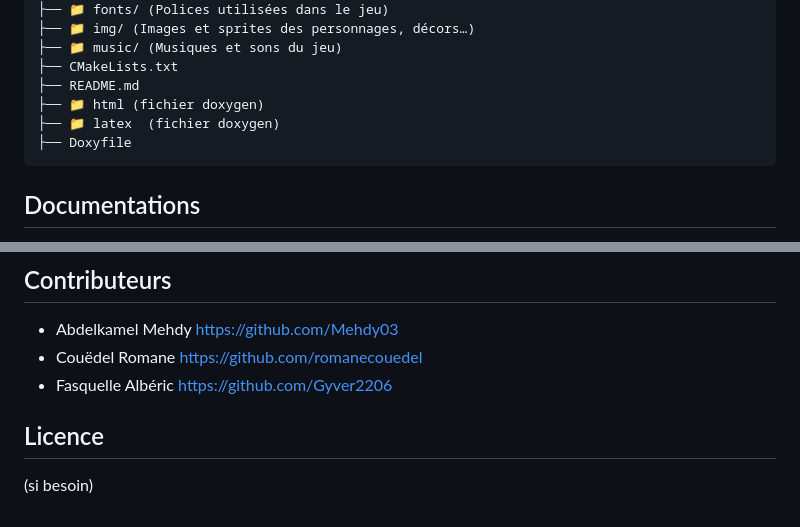
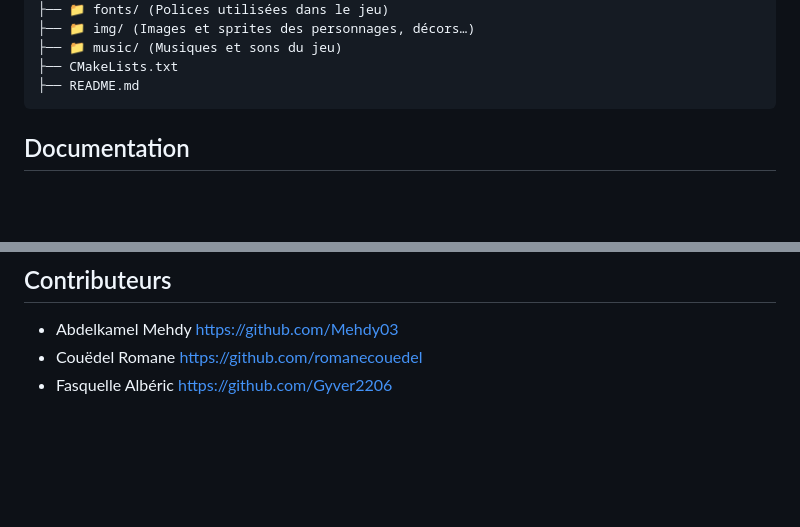
Before and after one commit to romanecouedel/ramio_project, a Markdown page: README.md, 2 parts joined by grey strips. Drawn GitHub-style; blank space fills up the shorter version.

````diff
--- a/README.md
+++ b/README.md
@@ -88,10 +88,7 @@ Une fois la fin de jeu activé, on peut voir si on a gagné ou perdu, le temps q
 ├── 📁 music/ (Musiques et sons du jeu)
 ├── CMakeLists.txt
 ├── README.md
-├── 📁 html (fichier doxygen)
-├── 📁 latex  (fichier doxygen)
-├── Doxyfile
 ```
 
-## Documentations
+## Documentation
 
@@ -104,7 +99,3 @@ Une fois la fin de jeu activé, on peut voir si on a gagné ou perdu, le temps q
 - Abdelkamel Mehdy https://github.com/Mehdy03
 - Couëdel Romane https://github.com/romanecouedel
 - Fasquelle Albéric https://github.com/Gyver2206
-
-
-## Licence
-(si besoin)
````
Also changed, not shown: other parts of README.md (+1 -3 lines).
